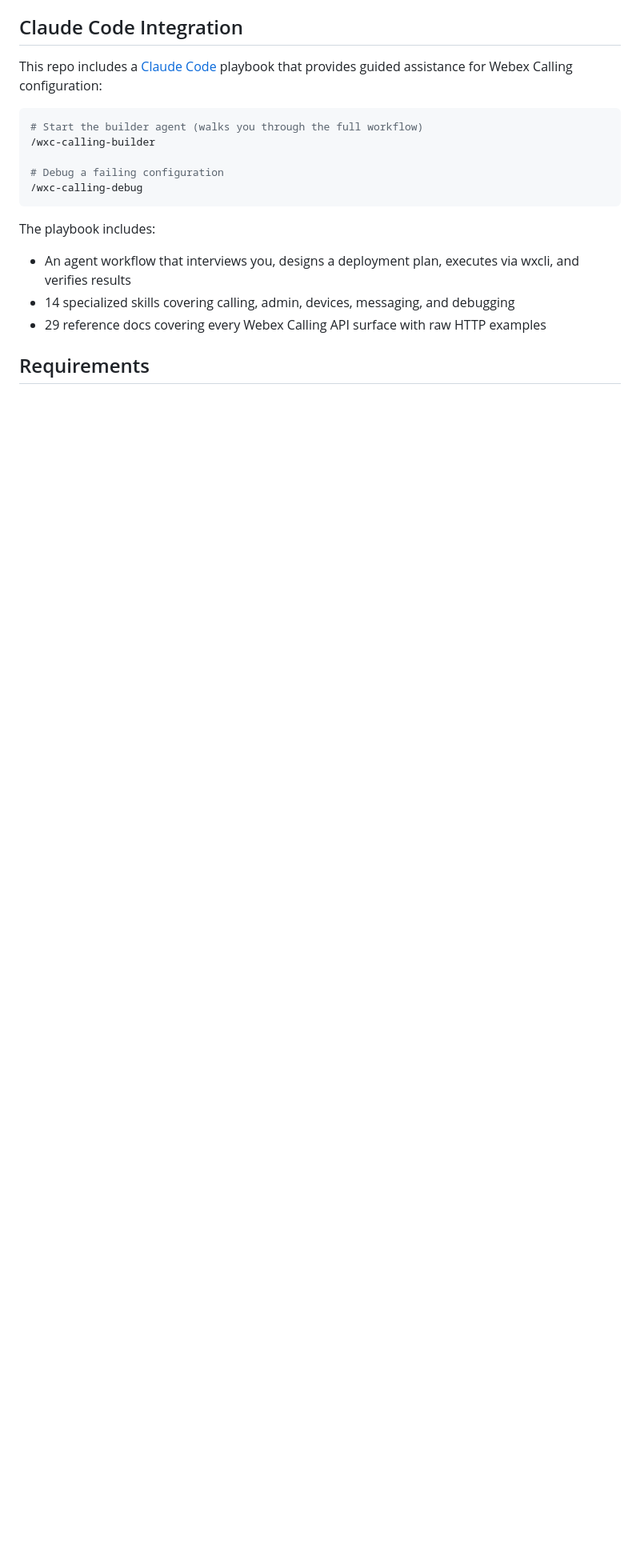
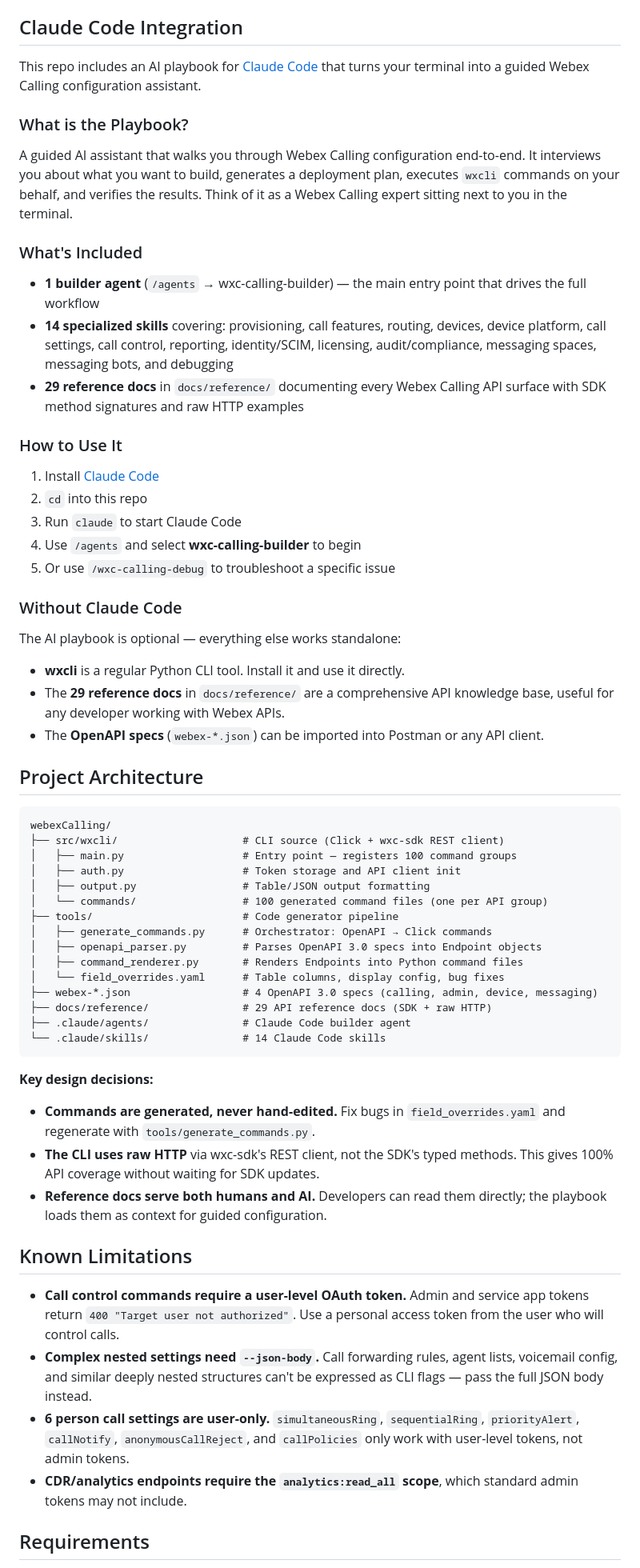
Before and after one commit to achobgood/wxops, a Markdown page: README.md, the part around the change. Shown at 80% size. Drawn GitHub-style; blank space fills up the shorter version.

Commit message:
docs: expand README with playbook guide, architecture, and known limitations
Co-Authored-By: Claude Opus 4.6 (1M context) <noreply@anthropic.com>

````diff
--- a/README.md
+++ b/README.md
@@ -114,20 +114,66 @@ This table shows the 31 most commonly used groups. Run `wxcli --help` to see all
 
 ## Claude Code Integration
 
-This repo includes a [Claude Code](https://claude.com/claude-code) playbook that provides guided assistance for Webex Calling configuration:
+This repo includes an AI playbook for [Claude Code](https://claude.com/claude-code) that turns your terminal into a guided Webex Calling configuration assistant.
 
-```bash
-# Start the builder agent (walks you through the full workflow)
-/wxc-calling-builder
+### What is the Playbook?
 
-# Debug a failing configuration
-/wxc-calling-debug
+A guided AI assistant that walks you through Webex Calling configuration end-to-end. It interviews you about what you want to build, generates a deployment plan, executes `wxcli` commands on your behalf, and verifies the results. Think of it as a Webex Calling expert sitting next to you in the terminal.
+
+### What's Included
+
+- **1 builder agent** (`/agents` → wxc-calling-builder) — the main entry point that drives the full workflow
+- **14 specialized skills** covering: provisioning, call features, routing, devices, device platform, call settings, call control, reporting, identity/SCIM, licensing, audit/compliance, messaging spaces, messaging bots, and debugging
+- **29 reference docs** in `docs/reference/` documenting every Webex Calling API surface with SDK method signatures and raw HTTP examples
+
+### How to Use It
+
+1. Install [Claude Code](https://claude.com/claude-code)
+2. `cd` into this repo
+3. Run `claude` to start Claude Code
+4. Use `/agents` and select **wxc-calling-builder** to begin
+5. Or use `/wxc-calling-debug` to troubleshoot a specific issue
+
+### Without Claude Code
+
+The AI playbook is optional — everything else works standalone:
+
+- **wxcli** is a regular Python CLI tool. Install it and use it directly.
+- The **29 reference docs** in `docs/reference/` are a comprehensive API knowledge base, useful for any developer working with Webex APIs.
+- The **OpenAPI specs** (`webex-*.json`) can be imported into Postman or any API client.
+
+## Project Architecture
+
+```
+webexCalling/
+├── src/wxcli/                    # CLI source (Click + wxc-sdk REST client)
+│   ├── main.py                   # Entry point — registers 100 command groups
+│   ├── auth.py                   # Token storage and API client init
+│   ├── output.py                 # Table/JSON output formatting
+│   └── commands/                 # 100 generated command files (one per API group)
+├── tools/                        # Code generator pipeline
+│   ├── generate_commands.py      # Orchestrator: OpenAPI → Click commands
+│   ├── openapi_parser.py         # Parses OpenAPI 3.0 specs into Endpoint objects
+│   ├── command_renderer.py       # Renders Endpoints into Python command files
+│   └── field_overrides.yaml      # Table columns, display config, bug fixes
+├── webex-*.json                  # 4 OpenAPI 3.0 specs (calling, admin, device, messaging)
+├── docs/reference/               # 29 API reference docs (SDK + raw HTTP)
+├── .claude/agents/               # Claude Code builder agent
+└── .claude/skills/               # 14 Claude Code skills
 ```
 
-The playbook includes:
-- An agent workflow that interviews you, designs a deployment plan, executes via wxcli, and verifies results
-- 14 specialized skills covering calling, admin, devices, messaging, and debugging
-- 29 reference docs covering every Webex Calling API surface with raw HTTP examples
+**Key design decisions:**
+
+- **Commands are generated, never hand-edited.** Fix bugs in `field_overrides.yaml` and regenerate with `tools/generate_commands.py`.
+- **The CLI uses raw HTTP** via wxc-sdk's REST client, not the SDK's typed methods. This gives 100% API coverage without waiting for SDK updates.
+- **Reference docs serve both humans and AI.** Developers can read them directly; the playbook loads them as context for guided configuration.
+
+## Known Limitations
+
+- **Call control commands require a user-level OAuth token.** Admin and service app tokens return `400 "Target user not authorized"`. Use a personal access token from the user who will control calls.
+- **Complex nested settings need `--json-body`.** Call forwarding rules, agent lists, voicemail config, and similar deeply nested structures can't be expressed as CLI flags — pass the full JSON body instead.
+- **6 person call settings are user-only.** `simultaneousRing`, `sequentialRing`, `priorityAlert`, `callNotify`, `anonymousCallReject`, and `callPolicies` only work with user-level tokens, not admin tokens.
+- **CDR/analytics endpoints require the `analytics:read_all` scope**, which standard admin tokens may not include.
 
 ## Requirements
 
````
